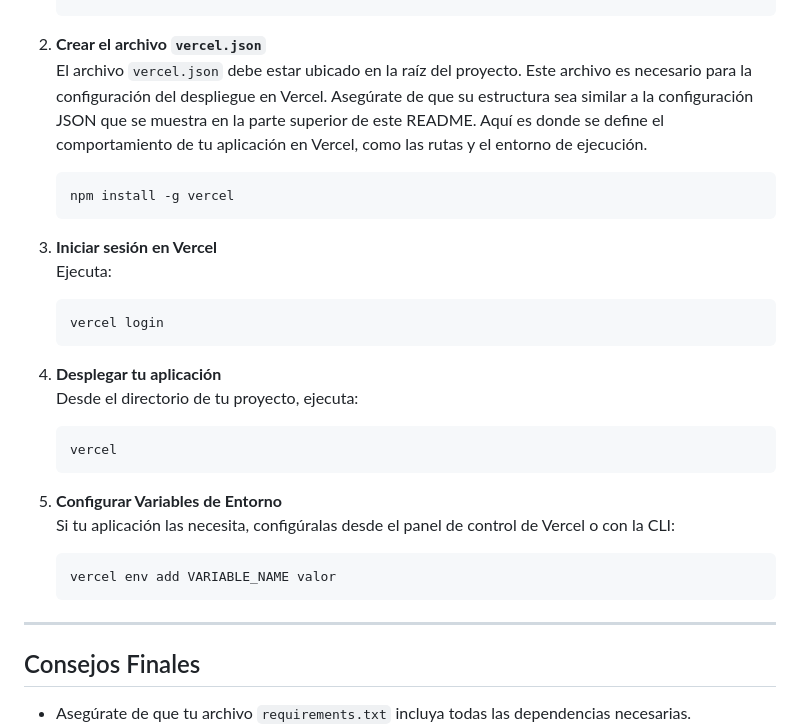
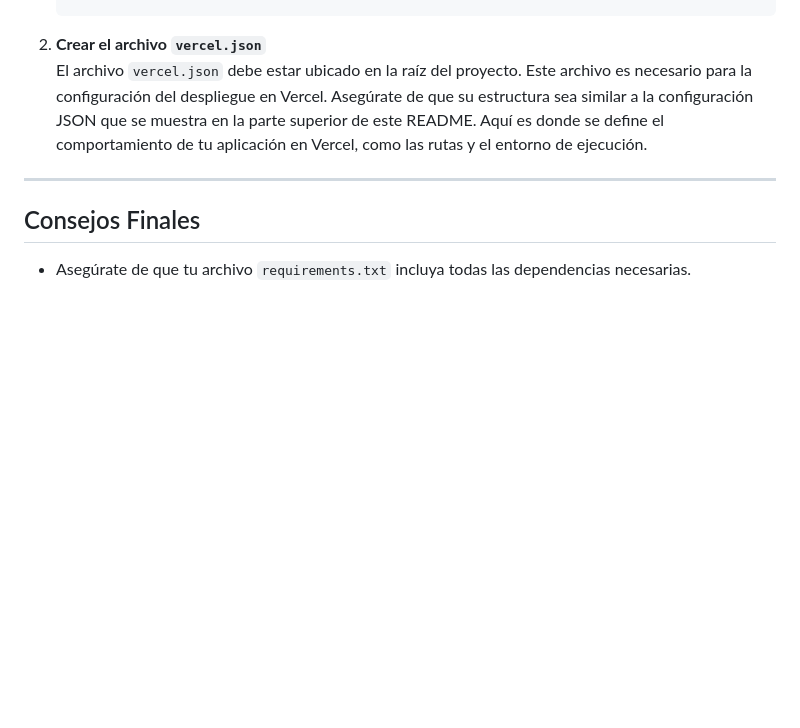
Before and after one commit to urian121/desplegar-una-aplicacion-web-de-Flask-en-Vercel, a Markdown page: README.MD, the part around the change. Drawn GitHub-style; blank space fills up the shorter version.

````diff
--- a/README.MD
+++ b/README.MD
@@ -73,32 +73,6 @@ Configura cómo se gestionan las solicitudes entrantes.
 2. **Crear el archivo `vercel.json`**
 El archivo `vercel.json` debe estar ubicado en la raíz del proyecto. Este archivo es necesario para la configuración del despliegue en Vercel. Asegúrate de que su estructura sea similar a la configuración JSON que se muestra en la parte superior de este README. Aquí es donde se define el comportamiento de tu aplicación en Vercel, como las rutas y el entorno de ejecución.
 
-
-   ```bash
-   npm install -g vercel
-   ```
-
-3. **Iniciar sesión en Vercel**
-   Ejecuta:
-
-   ```bash
-   vercel login
-   ```
-
-4. **Desplegar tu aplicación**
-   Desde el directorio de tu proyecto, ejecuta:
-
-   ```bash
-   vercel
-   ```
-
-5. **Configurar Variables de Entorno**
-   Si tu aplicación las necesita, configúralas desde el panel de control de Vercel o con la CLI:
-
-   ```bash
-   vercel env add VARIABLE_NAME valor
-   ```
-
 ---
 
 ## Consejos Finales
````
